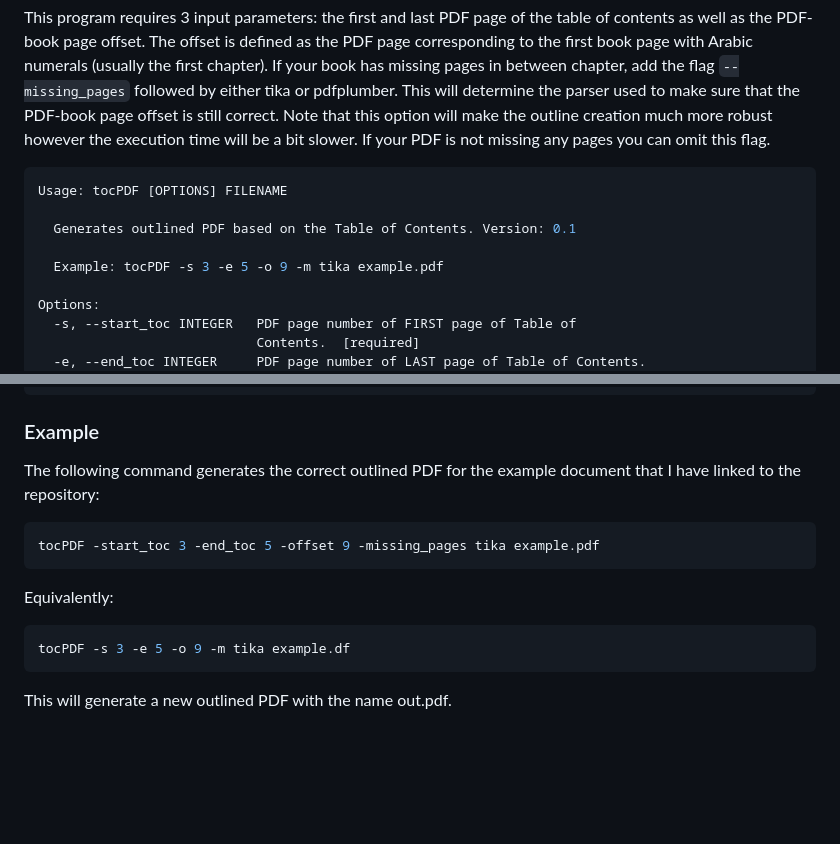
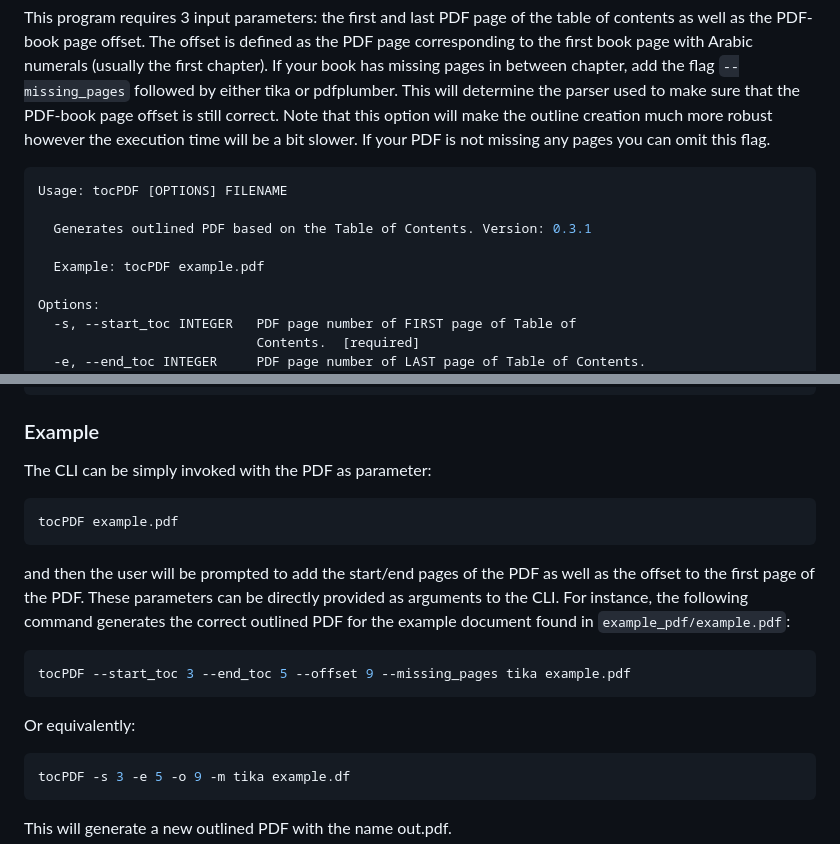
Before and after one commit to kszenes/tocPDF, a Markdown page: README.md, 2 parts joined by grey strips. Drawn GitHub-style; blank space fills up the shorter version.

````diff
--- a/README.md
+++ b/README.md
@@ -49,9 +49,9 @@ This program requires 3 input parameters: the first and last PDF page of the tab
 ```sh
 Usage: tocPDF [OPTIONS] FILENAME
 
-  Generates outlined PDF based on the Table of Contents. Version: 0.1
+  Generates outlined PDF based on the Table of Contents. Version: 0.3.1
 
-  Example: tocPDF -s 3 -e 5 -o 9 -m tika example.pdf
+  Example: tocPDF example.pdf
 
 Options:
   -s, --start_toc INTEGER   PDF page number of FIRST page of Table of
@@ -70,12 +70,16 @@ Options:
 
 
 ### Example
-The following command generates the correct outlined PDF for the example document that I have linked to the repository:
+The CLI can be simply invoked with the PDF as parameter:
 ```shell
-tocPDF -start_toc 3 -end_toc 5 -offset 9 -missing_pages tika example.pdf
+tocPDF example.pdf
 ```
-Equivalently:
-
+and then the user will be prompted to add the start/end pages of the PDF as well as the offset to the first page of the PDF.
+These parameters can be directly provided as arguments to the CLI. For instance, the following command generates the correct outlined PDF for the example document found in `example_pdf/example.pdf`:
+```shell
+tocPDF --start_toc 3 --end_toc 5 --offset 9 --missing_pages tika example.pdf
+```
+Or equivalently:
 ```shell
 tocPDF -s 3 -e 5 -o 9 -m tika example.df
 ```
````
